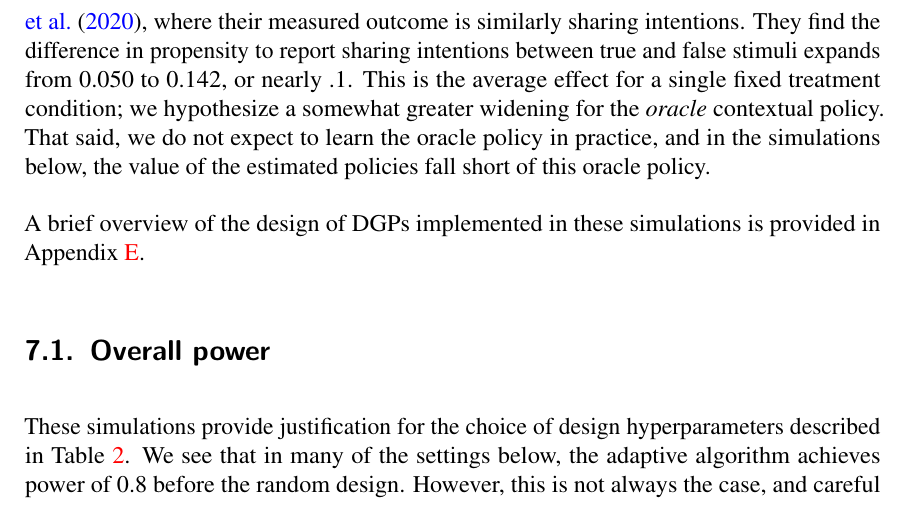
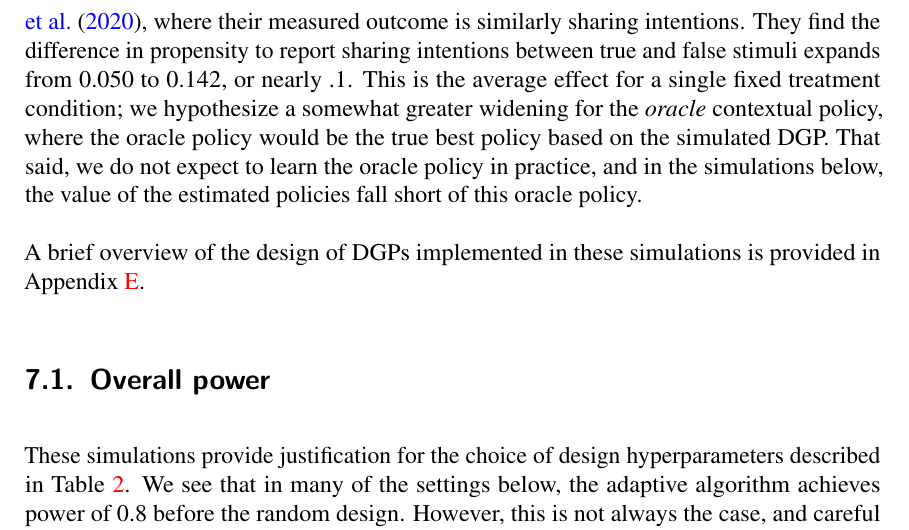
Before and after one commit to UChicago-pol-methods/facebook_adaptive_preanalysis, a LaTeX paper (preanalysis/facebook_COVIDmisinfo_preanalysis.tex): part of page 25 of 49, cut so that both start at the same text. Compiled offline with pdfLaTeX.

Commit message:
Clarify oracle

```diff
--- a/preanalysis/facebook_COVIDmisinfo_preanalysis.tex
+++ b/preanalysis/facebook_COVIDmisinfo_preanalysis.tex
@@ -657,7 +657,7 @@ To ensure the robustness of our adaptive design, we consider performance of our
 
 We simulate effect sizes that are equivalent to 0.6 in the scale of our response function. This would be the effect if respondents decreased their propensity to share misinformation stimuli by .1, and increased their propensity to share true information stimuli by .1. This is the magnitude of the average effect for the \textit{most effective treatment arm} within each group as compared to the control condition. Consequently, this is also the average treatment effect for the best contextual policy relative to the control. The average treatment effect for the best fixed policy then changes with heterogeneity ratios and relative group sizes, but it is strictly less than 0.6.
 
-We selected this magnitude of effect for simulations based on the findings in \cite{pennycook2020fighting}, where their measured outcome is similarly sharing intentions. They find the difference in propensity to report sharing intentions between true and false stimuli expands from 0.050 to 0.142, or nearly .1. This is the average effect for a single fixed treatment condition; we hypothesize a somewhat greater widening for the \textit{oracle} contextual policy. That said, we do not expect to learn the oracle policy in practice, and in the simulations below, the value of the estimated policies fall short of this oracle policy.
+We selected this magnitude of effect for simulations based on the findings in \cite{pennycook2020fighting}, where their measured outcome is similarly sharing intentions. They find the difference in propensity to report sharing intentions between true and false stimuli expands from 0.050 to 0.142, or nearly .1. This is the average effect for a single fixed treatment condition; we hypothesize a somewhat greater widening for the \textit{oracle} contextual policy, where the oracle policy would be the true best policy based on the simulated DGP. That said, we do not expect to learn the oracle policy in practice, and in the simulations below, the value of the estimated policies fall short of this oracle policy.
 
 A brief overview of the design of DGPs implemented in these simulations is provided in Appendix~\ref{appendix:dgp}.
 
```
